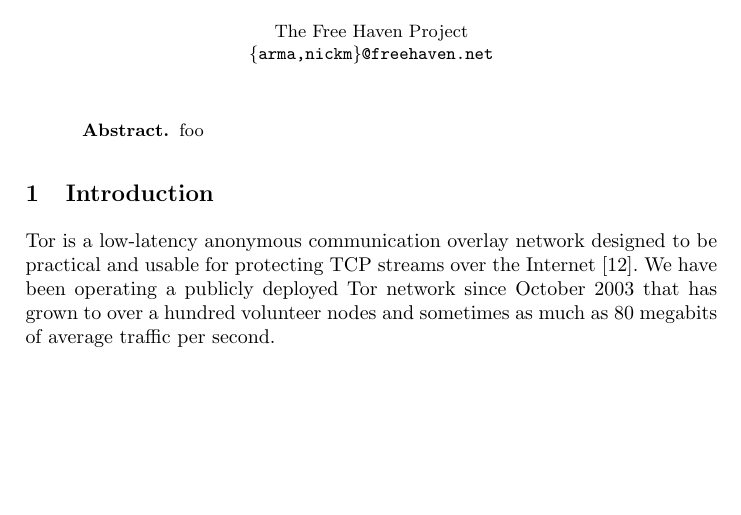
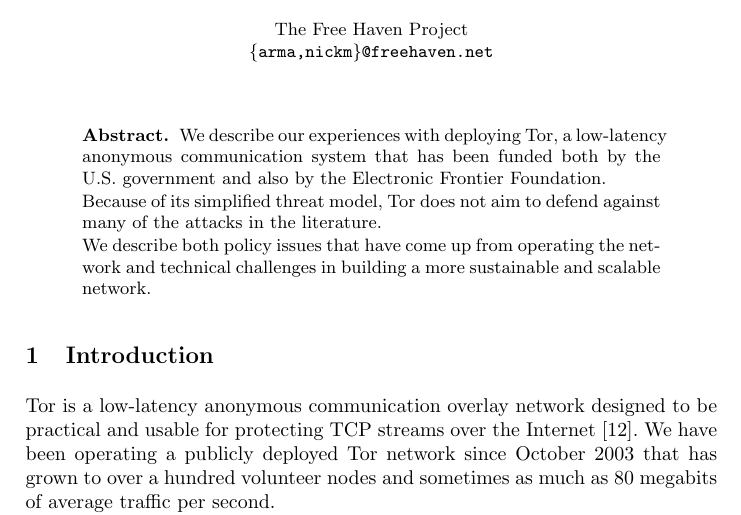
Before and after one commit to pruby/Tor-Mirror, a LaTeX thesis (doc/design-paper/challenges.tex): part of page 1 of 28, cut so that both start at the same text, the shorter picture padded with empty space. Compiled offline with pdfLaTeX.

Commit message:
an abstract, that needs more work
git-svn-id: https://svn.torproject.org/svn/tor/trunk@3519 55e972cd-5a19-0410-ae62-a4d7a52db4cd

```diff
--- a/doc/design-paper/challenges.tex
+++ b/doc/design-paper/challenges.tex
@@ -24,7 +24,18 @@
 \pagestyle{empty}
 
 \begin{abstract}
-foo
+
+We describe our experiences with deploying Tor, a low-latency anonymous
+communication system that has been funded both by the U.S.~government
+and also by the Electronic Frontier Foundation.
+
+Because of its simplified threat model, Tor does not aim to defend
+against many of the attacks in the literature.
+
+We describe both policy issues that have come up from operating the
+network and technical challenges in building a more sustainable and
+scalable network.
+
 \end{abstract}
 
 \section{Introduction}
```
Also changed, not shown: doc/design-paper/challenges.tex (2 more changed lines).
